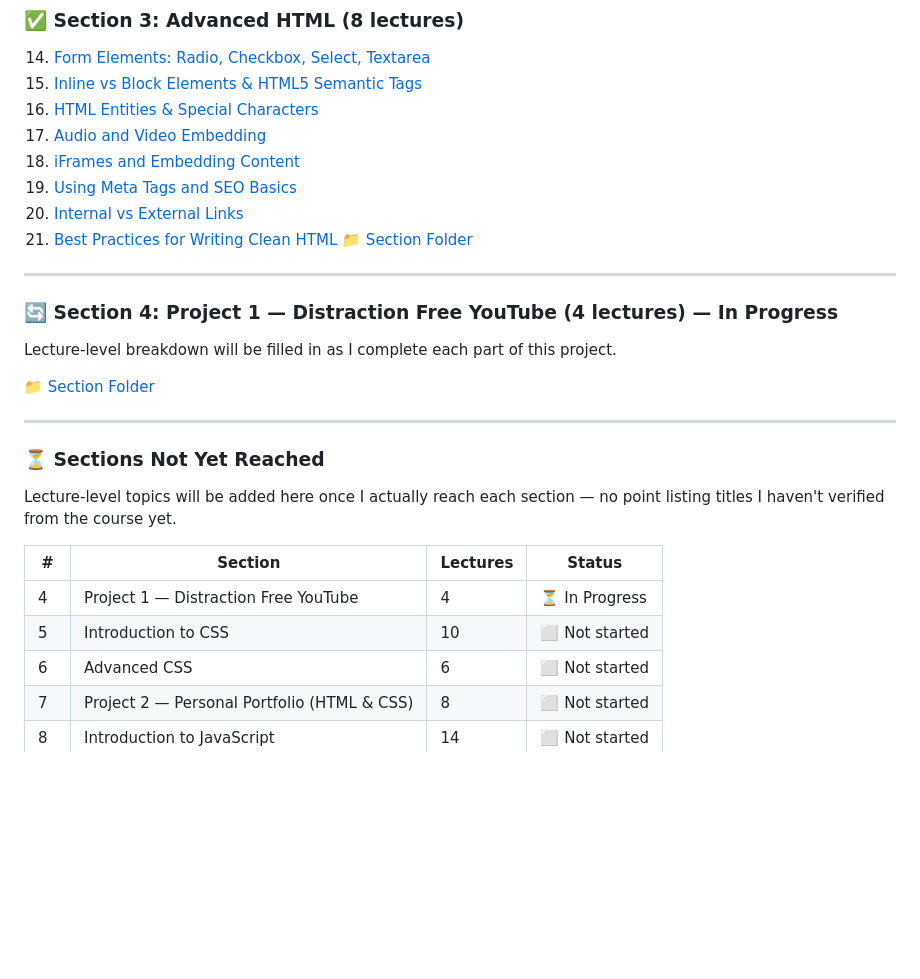
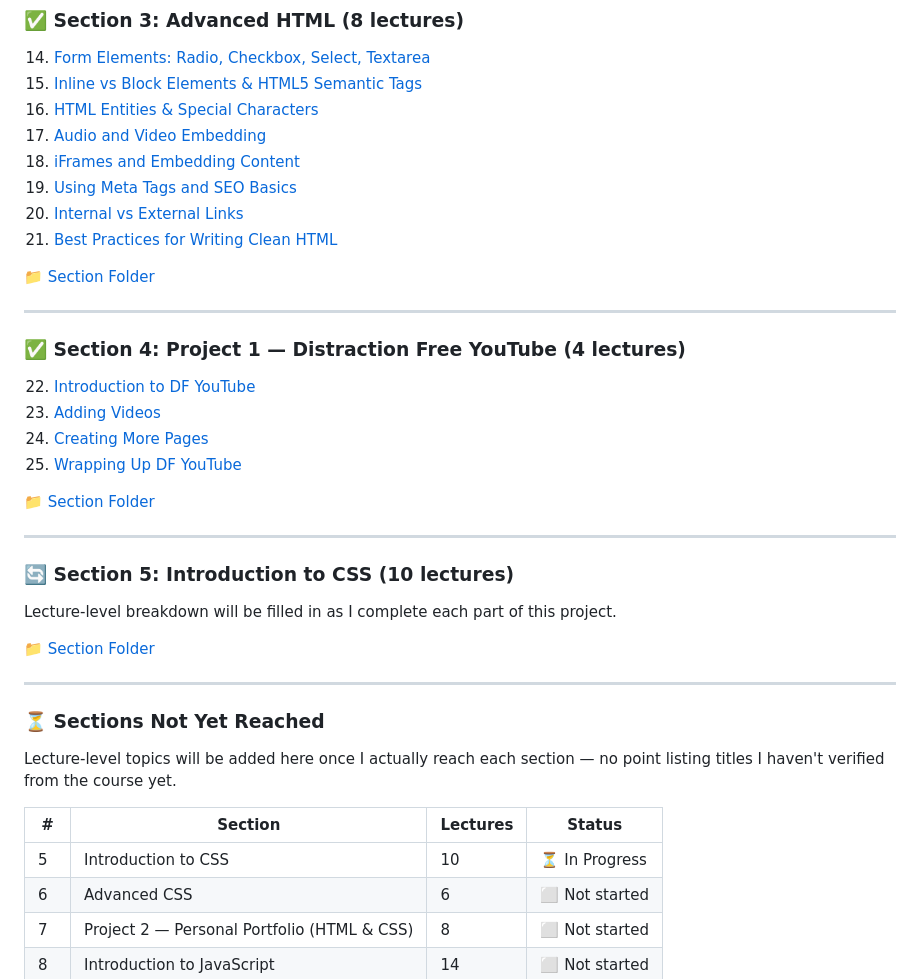
Before and after one commit to tirth-1110/web_development_journey_tirth-1110, a Markdown page: README.md, the part around one of its changes. GitHub-like rendering; blank space fills up the shorter version.

```diff
--- a/README.md
+++ b/README.md
@@ -62,11 +62,24 @@ Official curriculum for **CodeWithHarry's Ultimate Web Development Course** —
 19. [Using Meta Tags and SEO Basics](./section-03-advance-html/19_using_meta_tags_and_seo_basics/)
 20. [Internal vs External Links](./section-03-advance-html/20_internal_vs_external_links/)
 21. [Best Practices for Writing Clean HTML](./section-03-advance-html/21_best_practices_for_writing_clean_html)
+
 📁 [Section Folder](./section-03-advance-html/)
 
 ---
 
-### 🔄 Section 4: Project 1 — Distraction Free YouTube (4 lectures) — In Progress
+### ✅ Section 4: Project 1 — Distraction Free YouTube (4 lectures)
+
+22. [Introduction to DF YouTube](./section-04-project-01/project-01/)
+23. [Adding Videos](./section-04-project-01/project-01/)
+24. [Creating More Pages](./section-04-project-01/project-01/)
+25. [Wrapping Up DF YouTube](./section-04-project-01/project-01/)
+
+
+📁 [Section Folder](./section-04-project-01/)
+
+---
+
+### 🔄 Section 5: Introduction to CSS (10 lectures)
 
 Lecture-level breakdown will be filled in as I complete each part of this project.
 
@@ -80,8 +93,7 @@ Lecture-level topics will be added here once I actually reach each section — n
 
 | # | Section | Lectures | Status |
 |---|---|---|---|
-| 4 | Project 1 — Distraction Free YouTube | 4 | ⏳ In Progress |
-| 5 | Introduction to CSS | 10 | ⬜ Not started |
+| 5 | Introduction to CSS | 10 | ⏳ In Progress |
 | 6 | Advanced CSS | 6 | ⬜ Not started |
 | 7 | Project 2 — Personal Portfolio (HTML & CSS) | 8 | ⬜ Not started |
 | 8 | Introduction to JavaScript | 14 | ⬜ Not started |
```
Also changed, not shown: other parts of README.md (+1 -1 lines), section-05-introduction-to-css/README.md (added).
